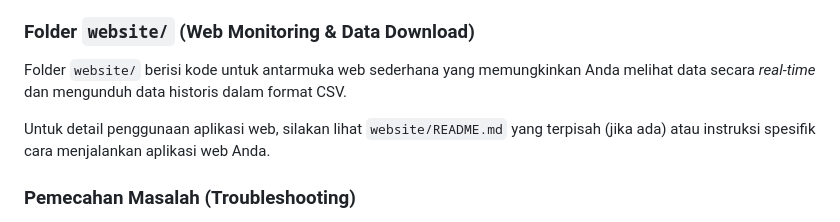
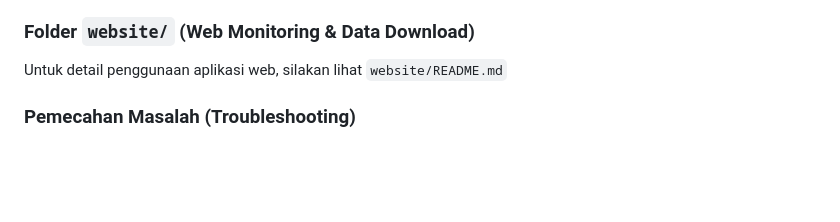
Before and after one commit to nnnnaufalir/THERMOCOUPLE_DATA-LOGGER, a Markdown page: README.md, the part around the change. GitHub-like rendering; blank space fills up the shorter version.

Commit message:
delete web readme global

```diff
--- a/README.md
+++ b/README.md
@@ -226,9 +226,7 @@ Contoh Dokumen:
 
 ### Folder `website/` (Web Monitoring & Data Download)
 
-Folder `website/` berisi kode untuk antarmuka web sederhana yang memungkinkan Anda melihat data secara _real-time_ dan mengunduh data historis dalam format CSV.
-
-Untuk detail penggunaan aplikasi web, silakan lihat `website/README.md` yang terpisah (jika ada) atau instruksi spesifik cara menjalankan aplikasi web Anda.
+Untuk detail penggunaan aplikasi web, silakan lihat `website/README.md`
 
 ### Pemecahan Masalah (Troubleshooting)
 
```
